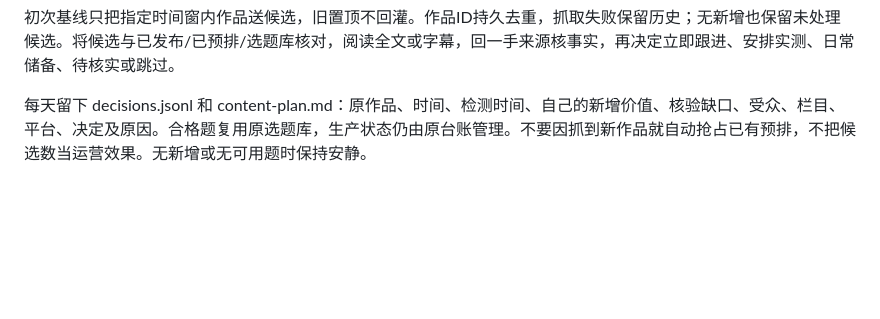
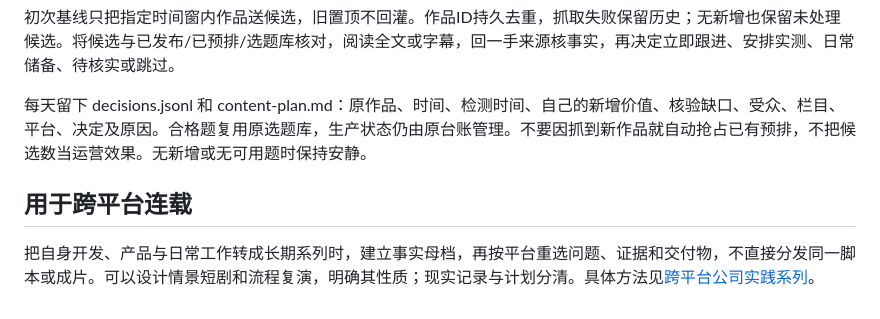
Before and after one commit to alison-xx/matrix-ops-dashboard, a Markdown page: docs/creator-research.md, the part around the change. Rendered like a GitHub page; blank space fills up the shorter version.

```diff
--- a/docs/creator-research.md
+++ b/docs/creator-research.md
@@ -31,3 +31,7 @@
 初次基线只把指定时间窗内作品送候选，旧置顶不回灌。作品ID持久去重，抓取失败保留历史；无新增也保留未处理候选。将候选与已发布/已预排/选题库核对，阅读全文或字幕，回一手来源核事实，再决定立即跟进、安排实测、日常储备、待核实或跳过。
 
 每天留下 decisions.jsonl 和 content-plan.md：原作品、时间、检测时间、自己的新增价值、核验缺口、受众、栏目、平台、决定及原因。合格题复用原选题库，生产状态仍由原台账管理。不要因抓到新作品就自动抢占已有预排，不把候选数当运营效果。无新增或无可用题时保持安静。
+
+## 用于跨平台连载
+
+把自身开发、产品与日常工作转成长期系列时，建立事实母档，再按平台重选问题、证据和交付物，不直接分发同一脚本或成片。可以设计情景短剧和流程复演，明确其性质；现实记录与计划分清。具体方法见[跨平台公司实践系列](founder-series.md)。
```
Also changed, not shown: docs/founder-series.md (added, +33 -0 lines), 运营手册/技能地图.md (+3 -3 lines).
